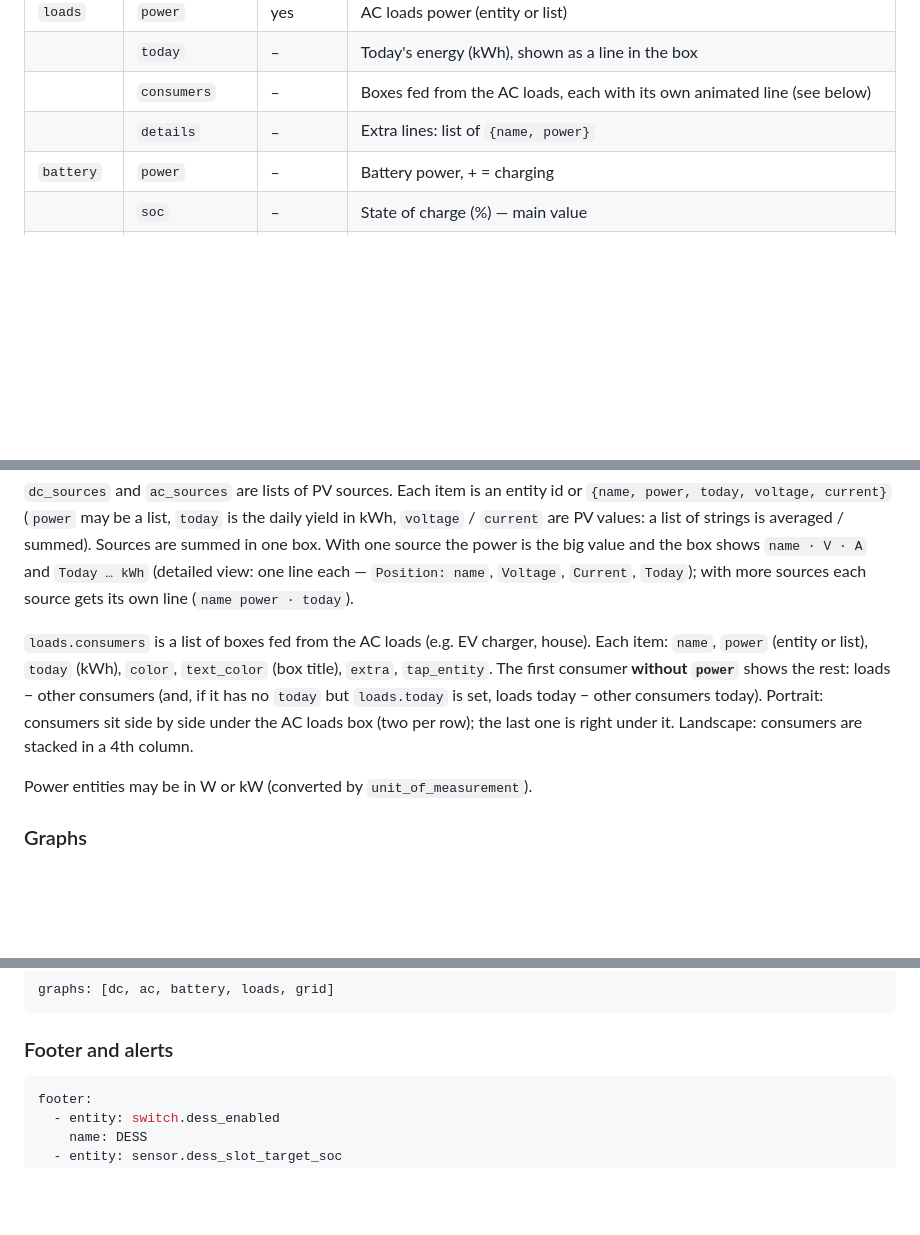
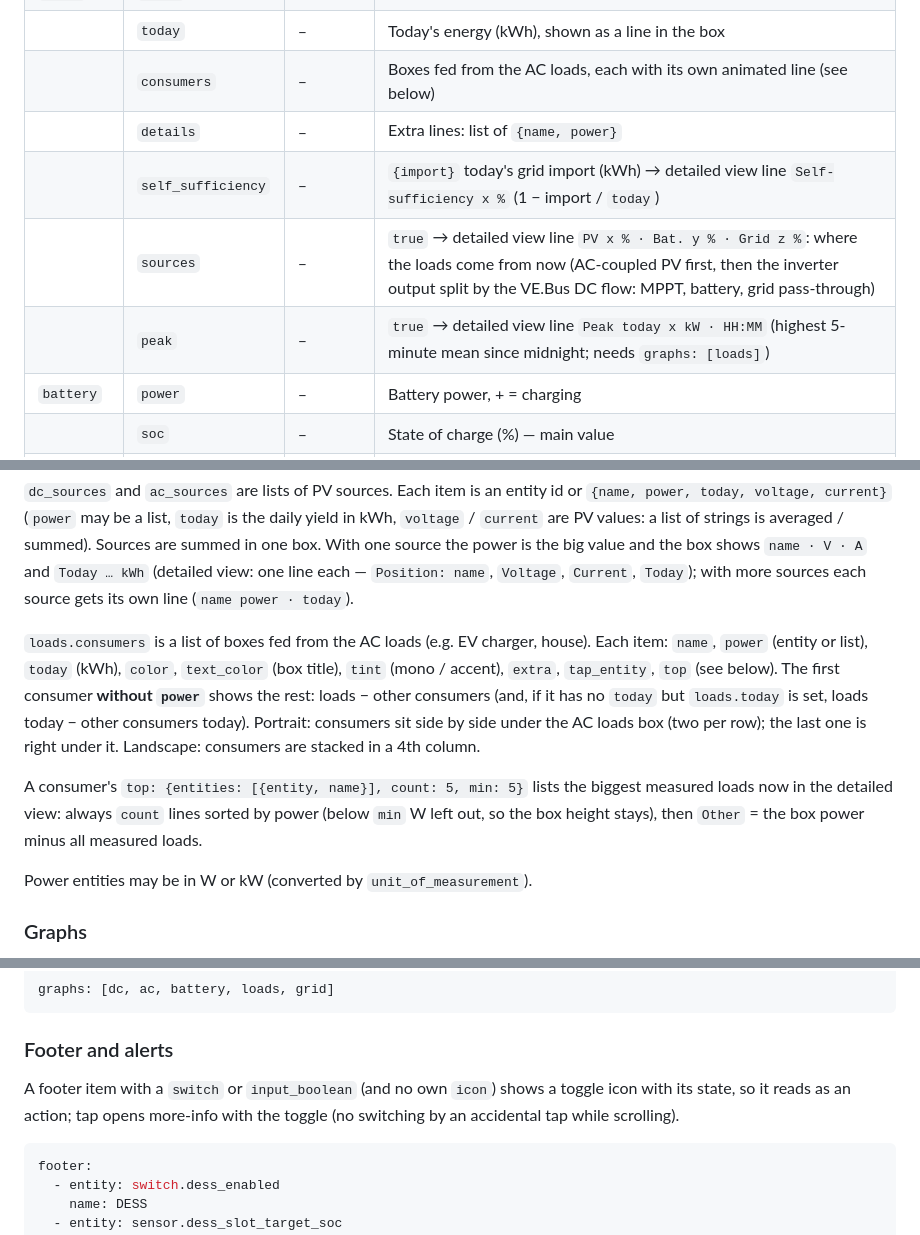
Before and after one commit to CVKBaca/victron-ess-flow-card, a Markdown page: README.md, 3 parts joined by grey strips. GitHub-like rendering; blank space fills up the shorter version.

````diff
--- a/README.md
+++ b/README.md
@@ -146,6 +156,9 @@ Common options for `grid`, `inverter`, `loads` and `battery`:
 | | `today` | – | Today's energy (kWh), shown as a line in the box |
 | | `consumers` | – | Boxes fed from the AC loads, each with its own animated line (see below) |
 | | `details` | – | Extra lines: list of `{name, power}` |
+| | `self_sufficiency` | – | `{import}` today's grid import (kWh) → detailed view line `Self-sufficiency x %` (1 − import / `today`) |
+| | `sources` | – | `true` → detailed view line `PV x % · Bat. y % · Grid z %`: where the loads come from now (AC-coupled PV first, then the inverter output split by the VE.Bus DC flow: MPPT, battery, grid pass-through) |
+| | `peak` | – | `true` → detailed view line `Peak today x kW · HH:MM` (highest 5-minute mean since midnight; needs `graphs: [loads]`) |
 | `battery` | `power` | – | Battery power, + = charging |
 | | `soc` | – | State of charge (%) — main value |
 | | `voltage`, `current` | – | Shown next to the power |
@@ -158,11 +171,16 @@ Sources are summed in one box. With one source the power is the big value and th
 `name · V · A` and `Today … kWh` (detailed view: one line each — `Position: name`, `Voltage`, `Current`, `Today`); with more sources each source gets its own line (`name power · today`).
 
 `loads.consumers` is a list of boxes fed from the AC loads (e.g. EV charger, house). Each item:
-`name`, `power` (entity or list), `today` (kWh), `color`, `text_color` (box title), `extra`, `tap_entity`.
+`name`, `power` (entity or list), `today` (kWh), `color`, `text_color` (box title), `tint` (mono / accent), `extra`,
+`tap_entity`, `top` (see below).
 The first consumer **without `power`** shows the rest: loads − other consumers (and, if it has no `today` but
 `loads.today` is set, loads today − other consumers today).
 Portrait: consumers sit side by side under the AC loads box (two per row); the last one is right under it.
 Landscape: consumers are stacked in a 4th column.
+
+A consumer's `top: {entities: [{entity, name}], count: 5, min: 5}` lists the biggest measured loads now in the detailed
+view: always `count` lines sorted by power (below `min` W left out, so the box height stays), then `Other` = the box
+power minus all measured loads.
 
 Power entities may be in W or kW (converted by `unit_of_measurement`).
 
@@ -182,6 +200,9 @@ graphs: [dc, ac, battery, loads, grid]
 ```
 
 ### Footer and alerts
+
+A footer item with a `switch` or `input_boolean` (and no own `icon`) shows a toggle icon with its state, so it reads as
+an action; tap opens more-info with the toggle (no switching by an accidental tap while scrolling).
 
 ```yaml
 footer:
````
Also changed, not shown: other parts of README.md (+38 -9 lines), images/screenshot-accent-detail.png (added), images/screenshot-accent.png (added), images/screenshot-mono.png (added), images/screenshot.png, 1 other file.
